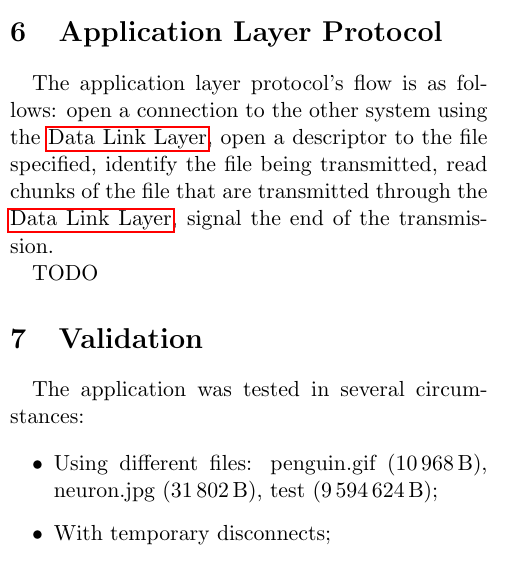
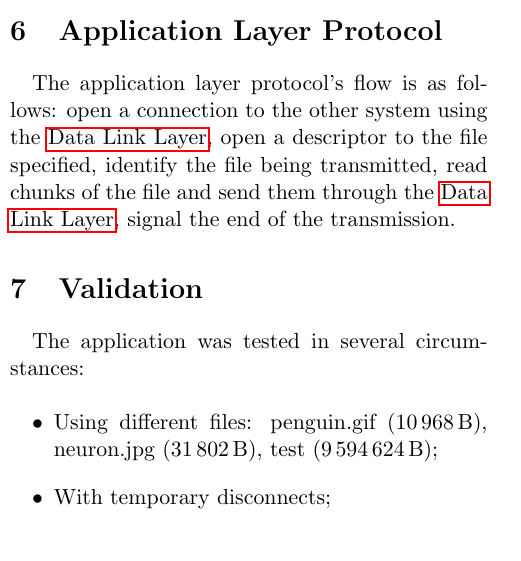
Before and after one commit to ttoino/feup-rc-proj1, a LaTeX document (report/report.tex): part of one column of page 4 of 8, cut so that both start at the same text. Compiled offline with pdfLaTeX.

Commit message:
Corrected App Layer Protocol description

```diff
--- a/report/report.tex
+++ b/report/report.tex
@@ -437,10 +437,8 @@ The application layer protocol's flow is as follows:
 open a connection to the other system using the \hyperref[sec:dll]{Data Link Layer},
 open a descriptor to the file specified,
 identify the file being transmitted,
-read chunks of the file that are transmitted through the \hyperref[sec:dll]{Data Link Layer},
+read chunks of the file and send them through the \hyperref[sec:dll]{Data Link Layer},
 signal the end of the transmission.
-
-TODO
 
 \section{Validation}
 
```
